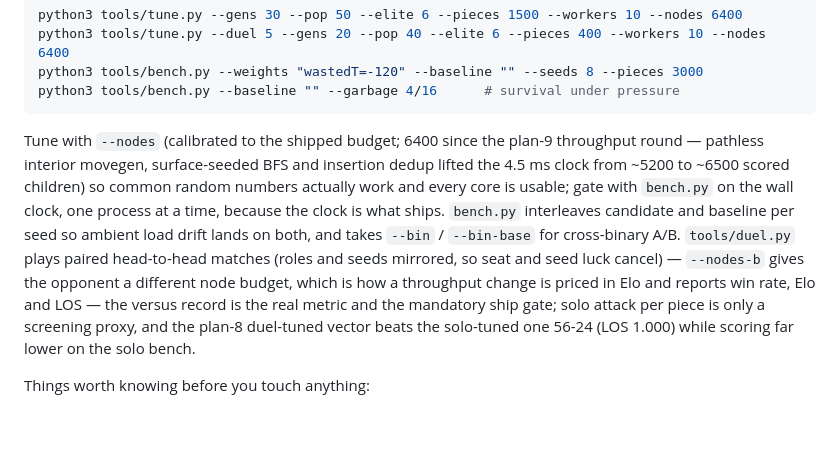
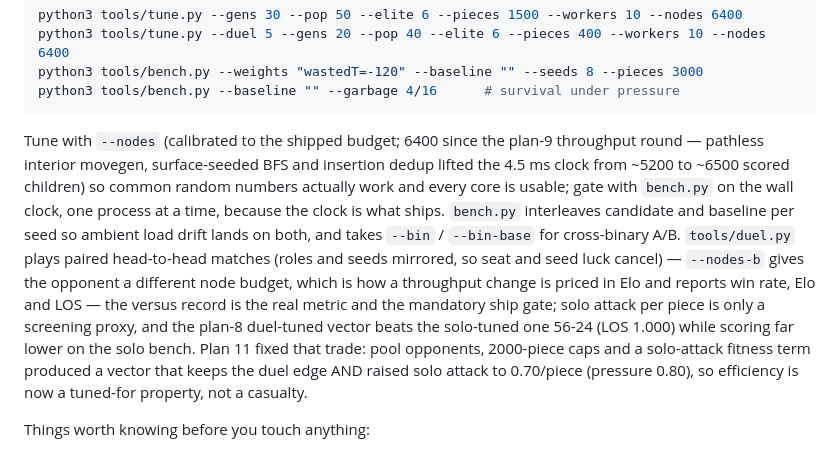
Before and after one commit to 4ppleSA0CE/tetris-bot, a Markdown page: README.md, the part around the change. Drawn GitHub-style; blank space fills up the shorter version.

Commit message:
docs: record the plan-11 efficiency retune

````diff
--- a/README.md
+++ b/README.md
@@ -197,7 +197,7 @@ python3 tools/bench.py --weights "wastedT=-120" --baseline "" --seeds 8 --pieces
 python3 tools/bench.py --baseline "" --garbage 4/16      # survival under pressure
 ```
 
-Tune with `--nodes` (calibrated to the shipped budget; 6400 since the plan-9 throughput round — pathless interior movegen, surface-seeded BFS and insertion dedup lifted the 4.5 ms clock from ~5200 to ~6500 scored children) so common random numbers actually work and every core is usable; gate with `bench.py` on the wall clock, one process at a time, because the clock is what ships. `bench.py` interleaves candidate and baseline per seed so ambient load drift lands on both, and takes `--bin` / `--bin-base` for cross-binary A/B. `tools/duel.py` plays paired head-to-head matches (roles and seeds mirrored, so seat and seed luck cancel) — `--nodes-b` gives the opponent a different node budget, which is how a throughput change is priced in Elo and reports win rate, Elo and LOS — the versus record is the real metric and the mandatory ship gate; solo attack per piece is only a screening proxy, and the plan-8 duel-tuned vector beats the solo-tuned one 56-24 (LOS 1.000) while scoring far lower on the solo bench.
+Tune with `--nodes` (calibrated to the shipped budget; 6400 since the plan-9 throughput round — pathless interior movegen, surface-seeded BFS and insertion dedup lifted the 4.5 ms clock from ~5200 to ~6500 scored children) so common random numbers actually work and every core is usable; gate with `bench.py` on the wall clock, one process at a time, because the clock is what ships. `bench.py` interleaves candidate and baseline per seed so ambient load drift lands on both, and takes `--bin` / `--bin-base` for cross-binary A/B. `tools/duel.py` plays paired head-to-head matches (roles and seeds mirrored, so seat and seed luck cancel) — `--nodes-b` gives the opponent a different node budget, which is how a throughput change is priced in Elo and reports win rate, Elo and LOS — the versus record is the real metric and the mandatory ship gate; solo attack per piece is only a screening proxy, and the plan-8 duel-tuned vector beats the solo-tuned one 56-24 (LOS 1.000) while scoring far lower on the solo bench. Plan 11 fixed that trade: pool opponents, 2000-piece caps and a solo-attack fitness term produced a vector that keeps the duel edge AND raised solo attack to 0.70/piece (pressure 0.80), so efficiency is now a tuned-for property, not a casualty.
 
 Things worth knowing before you touch anything:
 
````
